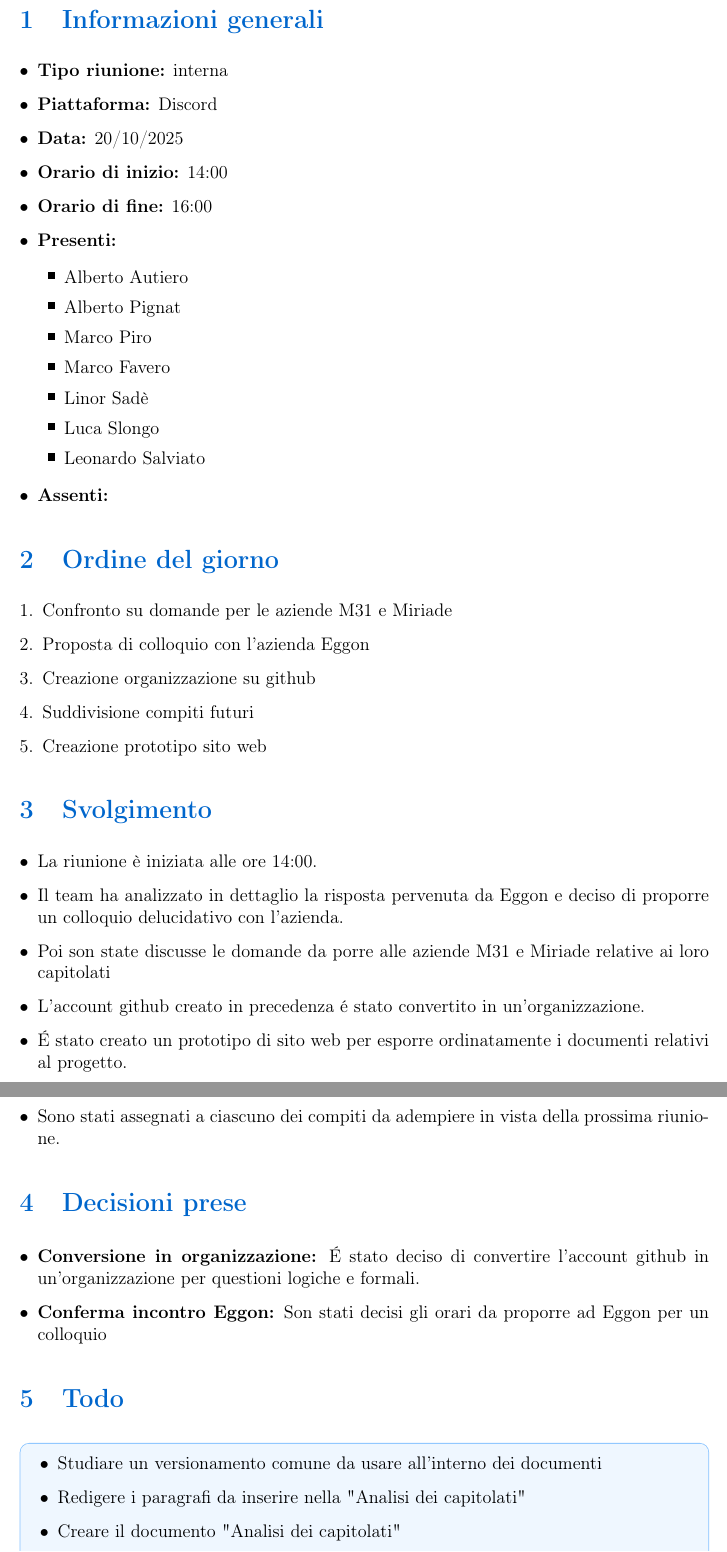
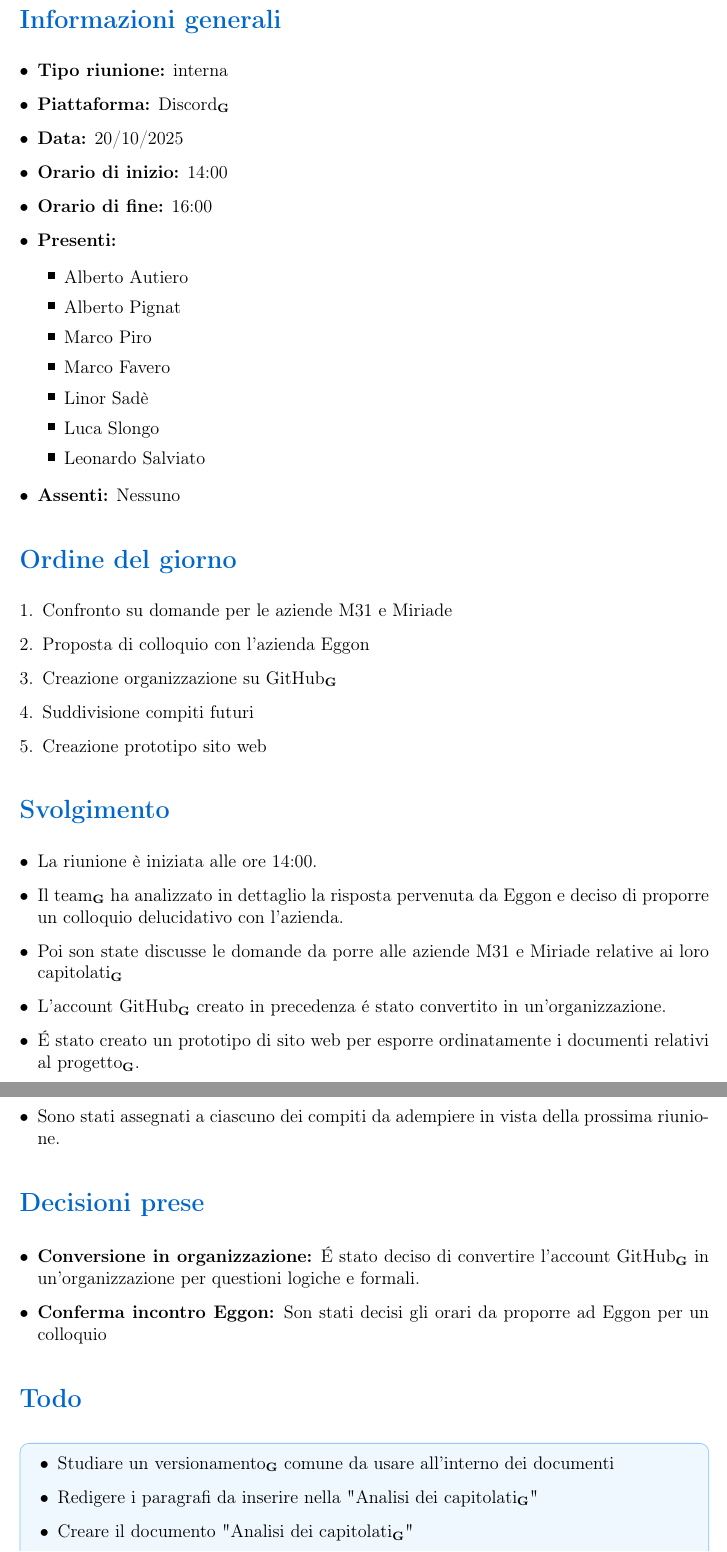
Before and after one commit to BugBustersUnipd/DocumentazioneSWE, a LaTeX document (CANDIDATURA/VERBALI/Interni/VI_20-10-25/VI_20-10-25.tex): two parts of pages 3 and 4 of 4, joined at a grey line, cut so that both start at the same text. Compiled offline with pdfLaTeX.

Commit message:
Messe le G vicino alle parole presenti nel Glossario, cambiato versionamento
Messe le G vicino alle parole presenti nel Glossario, cambiato versionamento

```diff
--- a/CANDIDATURA/VERBALI/Interni/VI_20-10-25/VI_20-10-25.tex
+++ b/CANDIDATURA/VERBALI/Interni/VI_20-10-25/VI_20-10-25.tex
@@ -85,7 +99,7 @@ Verbale della Terza riunione avvenuta in via telematica per confronto su domande
 
 \begin{itemize}
     \item \textbf{Tipo riunione:} interna
-    \item \textbf{Piattaforma:} Discord
+    \item \textbf{Piattaforma:} Discord\textbf{\textsubscript{G}}
     \item \textbf{Data:} 20/10/2025
     \item \textbf{Orario di inizio:} 14:00
     \item \textbf{Orario di fine:} 16:00
@@ -99,7 +113,7 @@ Verbale della Terza riunione avvenuta in via telematica per confronto su domande
         \item Luca Slongo
         \item Leonardo Salviato
     \end{itemize}
-    \item \textbf{Assenti:}
+    \item \textbf{Assenti:} Nessuno
 
 \end{itemize}
 
@@ -108,7 +122,7 @@ Verbale della Terza riunione avvenuta in via telematica per confronto su domande
 \begin{enumerate}
     \item Confronto su domande per le aziende M31 e Miriade
     \item Proposta di colloquio con l'azienda Eggon
-    \item Creazione organizzazione su github
+    \item Creazione organizzazione su GitHub\textbf{\textsubscript{G}}
     \item Suddivisione compiti futuri
     \item Creazione prototipo sito web
 \end{enumerate}
@@ -117,17 +131,17 @@ Verbale della Terza riunione avvenuta in via telematica per confronto su domande
 
 \begin{itemize}
     \item La riunione è iniziata alle ore 14:00.
-    \item Il team ha analizzato in dettaglio la risposta pervenuta da Eggon e deciso di proporre un colloquio delucidativo con l'azienda.
-    \item Poi son state discusse le domande da porre alle aziende M31 e Miriade relative ai loro capitolati
-    \item L'account github creato in precedenza é stato convertito in un'organizzazione.
-    \item É stato creato un prototipo di sito web per esporre ordinatamente i documenti relativi al progetto.
+    \item Il team\textbf{\textsubscript{G}} ha analizzato in dettaglio la risposta pervenuta da Eggon e deciso di proporre un colloquio delucidativo con l'azienda.
+    \item Poi son state discusse le domande da porre alle aziende M31 e Miriade relative ai loro capitolati\textbf{\textsubscript{G}}
+    \item L'account GitHub\textbf{\textsubscript{G}} creato in precedenza é stato convertito in un'organizzazione.
+    \item É stato creato un prototipo di sito web per esporre ordinatamente i documenti relativi al progetto\textbf{\textsubscript{G}}.
     \item Sono stati assegnati a ciascuno dei compiti da adempiere in vista della prossima riunione.
 \end{itemize}
 
 \section{Decisioni prese}
 
 \begin{itemize}
-    \item \textbf{Conversione in organizzazione:} É stato deciso di convertire l'account github in un'organizzazione per questioni logiche e formali.
+    \item \textbf{Conversione in organizzazione:} É stato deciso di convertire l'account GitHub\textbf{\textsubscript{G}} in un'organizzazione per questioni logiche e formali.
     \item \textbf{Conferma incontro Eggon:} Son stati decisi gli orari da proporre ad Eggon per un colloquio
 \end{itemize}
 
@@ -135,10 +149,10 @@ Verbale della Terza riunione avvenuta in via telematica per confronto su domande
 
 \begin{tcolorbox}[colback=secondaryblue!8,colframe=secondaryblue!60,arc=2mm,boxrule=0.5pt,left=10pt,right=10pt]
 \begin{itemize}[topsep=5pt]
-    \item Studiare un versionamento comune da usare all'interno dei documenti
-    \item Redigere i paragrafi da inserire nella "Analisi dei capitolati"
-    \item Creare il documento "Analisi dei capitolati"
-    \item Trovare un modo di hostare il sito web tramite github
+    \item Studiare un versionamento\textbf{\textsubscript{G}} comune da usare all'interno dei documenti
+    \item Redigere i paragrafi da inserire nella "Analisi dei capitolati\textbf{\textsubscript{G}}"
+    \item Creare il documento "Analisi dei capitolati\textbf{\textsubscript{G}}"
+    \item Trovare un modo di hostare il sito web tramite GitHub\textbf{\textsubscript{G}}
     \item Preparare domande per un eventuale colloquio Eggon
     \item Prossima riunione: 22/10/2025 alle ore 14:00
 \end{itemize}
```
Also changed, not shown: CANDIDATURA/VERBALI/Interni/VI_20-10-25/VI_20-10-25.pdf, CANDIDATURA/VERBALI/Interni/VI_20-10-25/VI_20-10-25.tex (22 more changed lines).
